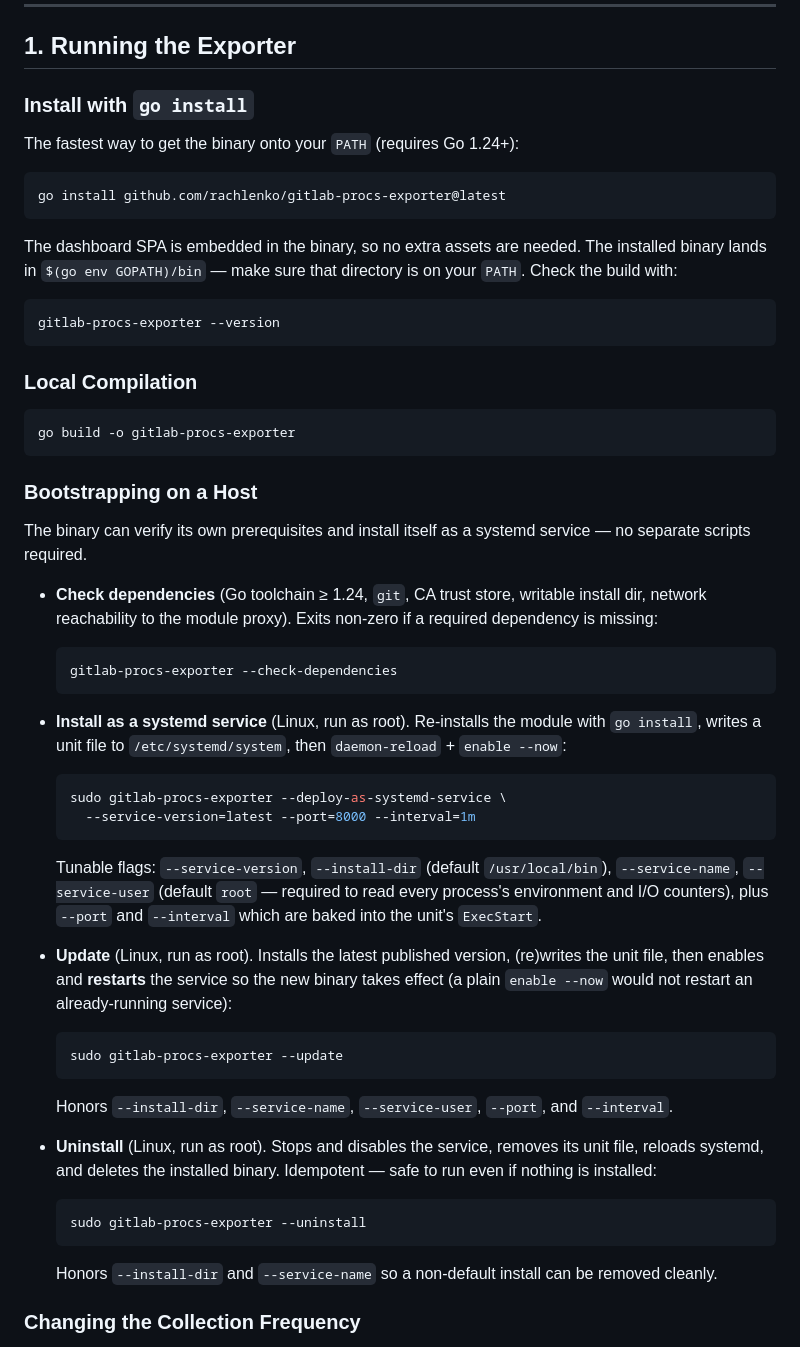
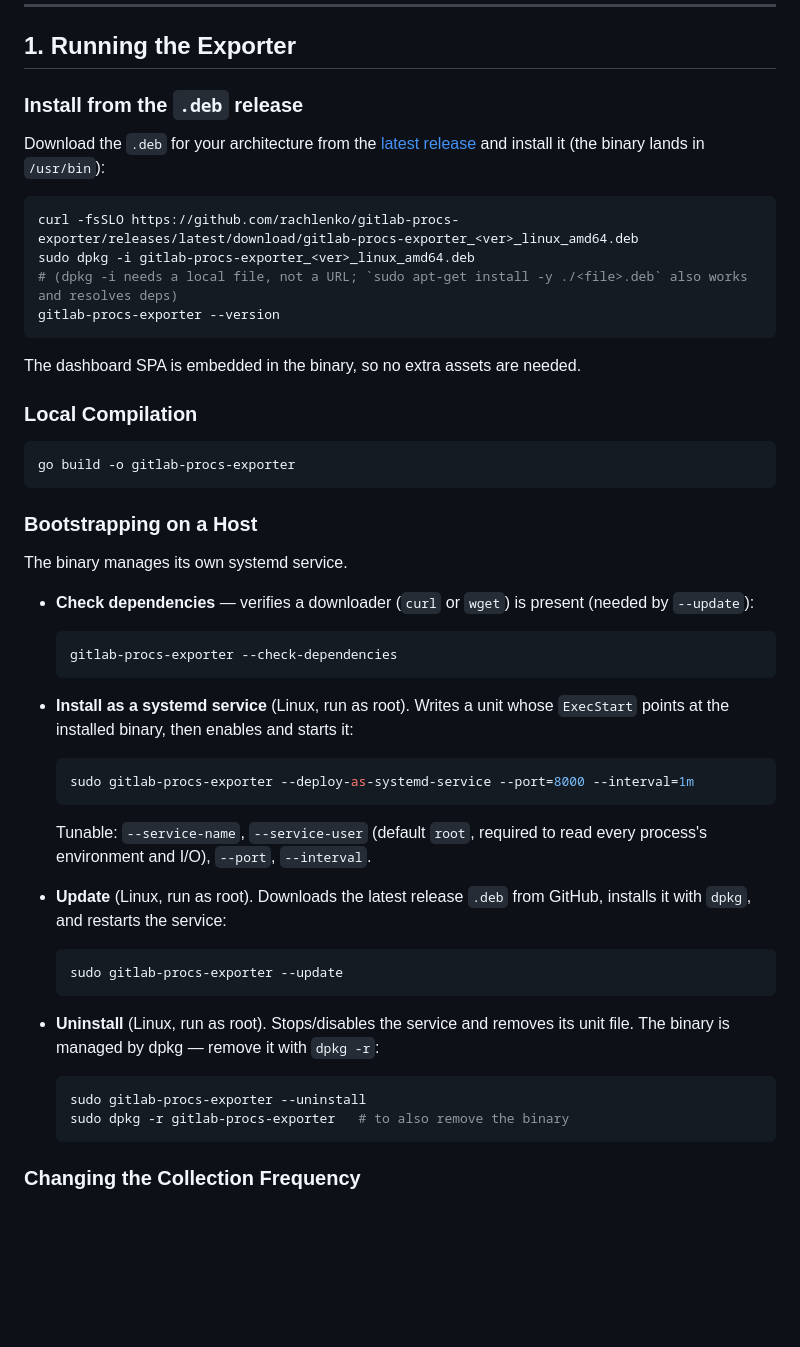
Before and after one commit to rachlenko/gitlab-procs-exporter, a Markdown page: README.md, the part around the change. Rendered like a GitHub page; blank space fills up the shorter version.

Commit message:
docs: document the dpkg-based install/update lifecycle

````diff
--- a/README.md
+++ b/README.md
@@ -37,15 +37,17 @@ To solve this, before the pipeline runner forcefully terminates the job, the wor
 
 ## 1. Running the Exporter
 
-### Install with `go install`
-The fastest way to get the binary onto your `PATH` (requires Go 1.24+):
+### Install from the `.deb` release
+Download the `.deb` for your architecture from the
+[latest release](https://github.com/rachlenko/gitlab-procs-exporter/releases/latest)
+and install it (the binary lands in `/usr/bin`):
 ```bash
-go install github.com/rachlenko/gitlab-procs-exporter@latest
-```
-The dashboard SPA is embedded in the binary, so no extra assets are needed. The installed binary lands in `$(go env GOPATH)/bin` — make sure that directory is on your `PATH`. Check the build with:
-```bash
+curl -fsSLO https://github.com/rachlenko/gitlab-procs-exporter/releases/latest/download/gitlab-procs-exporter_<ver>_linux_amd64.deb
+sudo dpkg -i gitlab-procs-exporter_<ver>_linux_amd64.deb
+# (dpkg -i needs a local file, not a URL; `sudo apt-get install -y ./<file>.deb` also works and resolves deps)
 gitlab-procs-exporter --version
 ```
+The dashboard SPA is embedded in the binary, so no extra assets are needed.
 
 ### Local Compilation
 ```bash
@@ -53,45 +55,33 @@ go build -o gitlab-procs-exporter
 ```
 
 ### Bootstrapping on a Host
-The binary can verify its own prerequisites and install itself as a systemd
-service — no separate scripts required.
+The binary manages its own systemd service.
 
-*   **Check dependencies** (Go toolchain ≥ 1.24, `git`, CA trust store, writable
-    install dir, network reachability to the module proxy). Exits non-zero if a
-    required dependency is missing:
+*   **Check dependencies** — verifies a downloader (`curl` or `wget`) is present
+    (needed by `--update`):
     ```bash
     gitlab-procs-exporter --check-dependencies
     ```
-*   **Install as a systemd service** (Linux, run as root). Re-installs the module
-    with `go install`, writes a unit file to `/etc/systemd/system`, then
-    `daemon-reload` + `enable --now`:
+*   **Install as a systemd service** (Linux, run as root). Writes a unit whose
+    `ExecStart` points at the installed binary, then enables and starts it:
     ```bash
-    sudo gitlab-procs-exporter --deploy-as-systemd-service \
-      --service-version=latest --port=8000 --interval=1m
+    sudo gitlab-procs-exporter --deploy-as-systemd-service --port=8000 --interval=1m
     ```
-    Tunable flags: `--service-version`, `--install-dir` (default `/usr/local/bin`),
-    `--service-name`, `--service-user` (default `root` — required to read every
-    process's environment and I/O counters), plus `--port` and `--interval` which
-    are baked into the unit's `ExecStart`.
+    Tunable: `--service-name`, `--service-user` (default `root`, required to read
+    every process's environment and I/O), `--port`, `--interval`.
 
-*   **Update** (Linux, run as root). Installs the latest published version,
-    (re)writes the unit file, then enables and **restarts** the service so the
-    new binary takes effect (a plain `enable --now` would not restart an
-    already-running service):
+*   **Update** (Linux, run as root). Downloads the latest release `.deb` from
+    GitHub, installs it with `dpkg`, and restarts the service:
     ```bash
     sudo gitlab-procs-exporter --update
     ```
-    Honors `--install-dir`, `--service-name`, `--service-user`, `--port`, and
-    `--interval`.
 
-*   **Uninstall** (Linux, run as root). Stops and disables the service, removes
-    its unit file, reloads systemd, and deletes the installed binary. Idempotent
-    — safe to run even if nothing is installed:
+*   **Uninstall** (Linux, run as root). Stops/disables the service and removes its
+    unit file. The binary is managed by dpkg — remove it with `dpkg -r`:
     ```bash
     sudo gitlab-procs-exporter --uninstall
+    sudo dpkg -r gitlab-procs-exporter   # to also remove the binary
     ```
-    Honors `--install-dir` and `--service-name` so a non-default install can be
-    removed cleanly.
 
 ### Changing the Collection Frequency
 You can control the interval at which the background scraper sweeps system processes using the `--interval` command-line flag.
````
